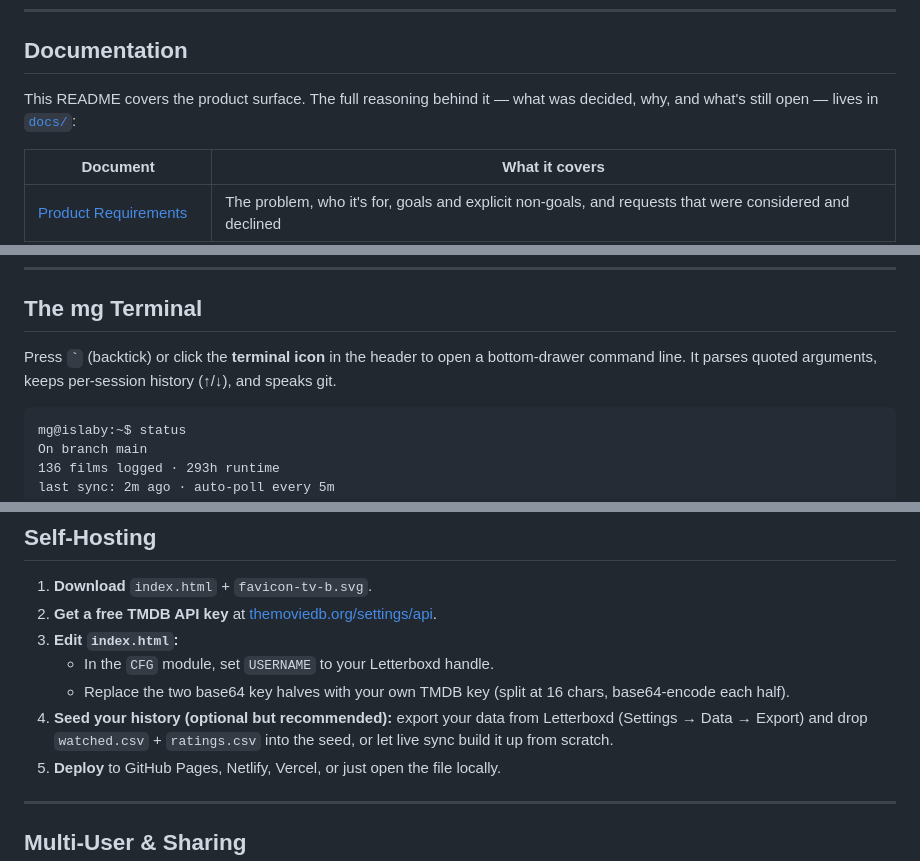
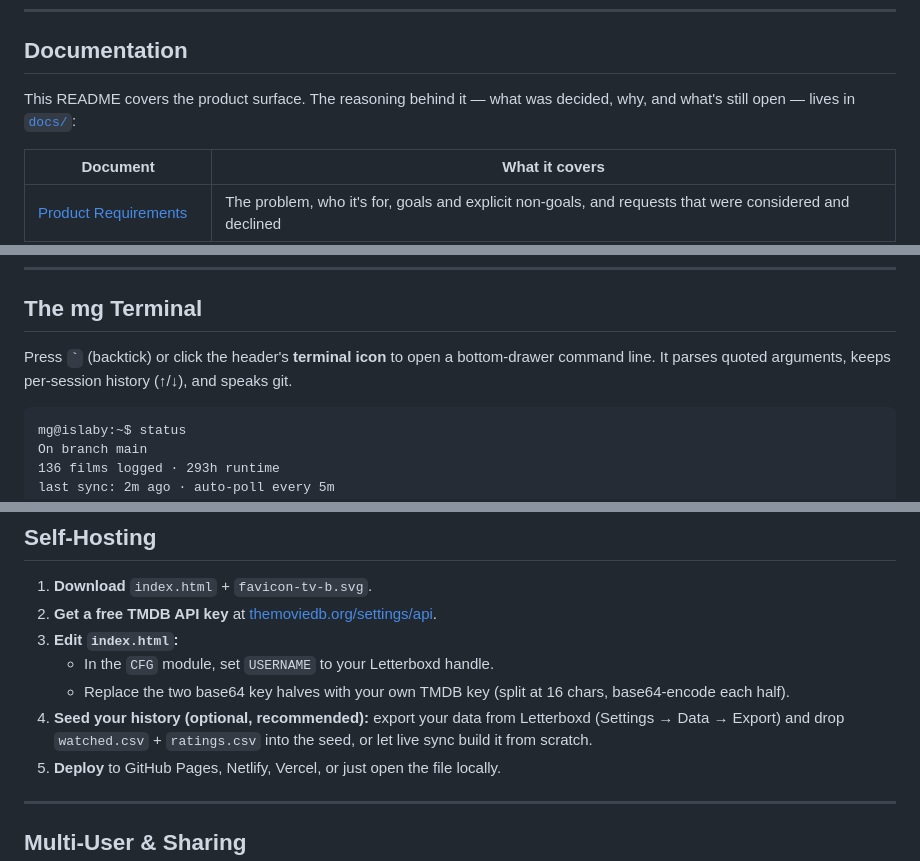
Before and after one commit to jeffzh4/Moviegit, a Markdown page: README.md, 3 parts joined by grey strips. GitHub-like rendering.

````diff
--- a/README.md
+++ b/README.md
@@ -61,7 +61,7 @@ The core metaphor, taken all the way: MovieGit ships a working **command line**,
 
 ## Documentation
 
-This README covers the product surface. The full reasoning behind it — what was decided, why, and what's still open — lives in [`docs/`](docs/):
+This README covers the product surface. The reasoning behind it — what was decided, why, and what's still open — lives in [`docs/`](docs/):
 
 | Document | What it covers |
 |---|---|
@@ -133,7 +133,7 @@ This README covers the product surface. The full reasoning behind it — what wa
 
 ## The mg Terminal
 
-Press **`` ` ``** (backtick) or click the **terminal icon** in the header to open a bottom-drawer command line. It parses quoted arguments, keeps per-session history (↑/↓), and speaks git.
+Press **`` ` ``** (backtick) or click the header's **terminal icon** to open a bottom-drawer command line. It parses quoted arguments, keeps per-session history (↑/↓), and speaks git.
 
 ```
 mg@islaby:~$ status
@@ -304,7 +302,7 @@ MGSH   — the mg terminal: drawer UI + 28-command registry
 3. **Edit `index.html`:**
    - In the `CFG` module, set `USERNAME` to your Letterboxd handle.
    - Replace the two base64 key halves with your own TMDB key (split at 16 chars, base64-encode each half).
-4. **Seed your history (optional but recommended):** export your data from Letterboxd (Settings → Data → Export) and drop `watched.csv` + `ratings.csv` into the seed, or let live sync build it up from scratch.
+4. **Seed your history (optional, recommended):** export your data from Letterboxd (Settings → Data → Export) and drop `watched.csv` + `ratings.csv` into the seed, or let live sync build it from scratch.
 5. **Deploy** to GitHub Pages, Netlify, Vercel, or just open the file locally.
 
 ---
````
Also changed, not shown: other parts of README.md (+25 -27 lines).
